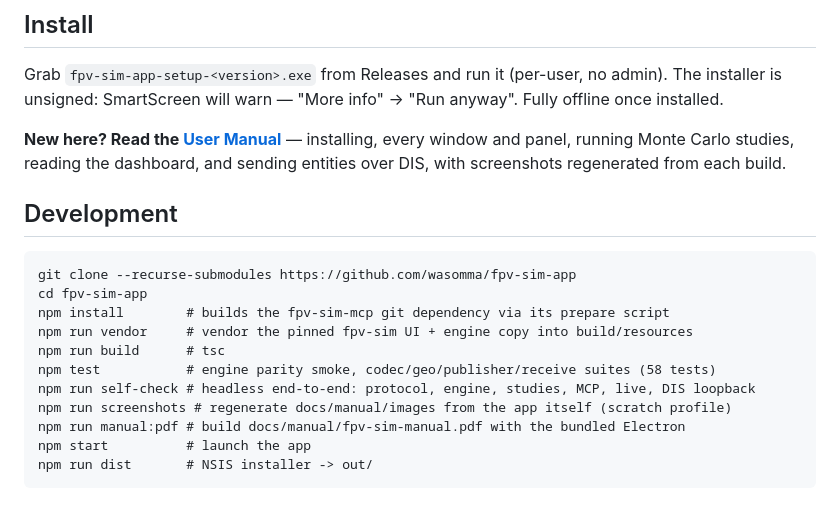
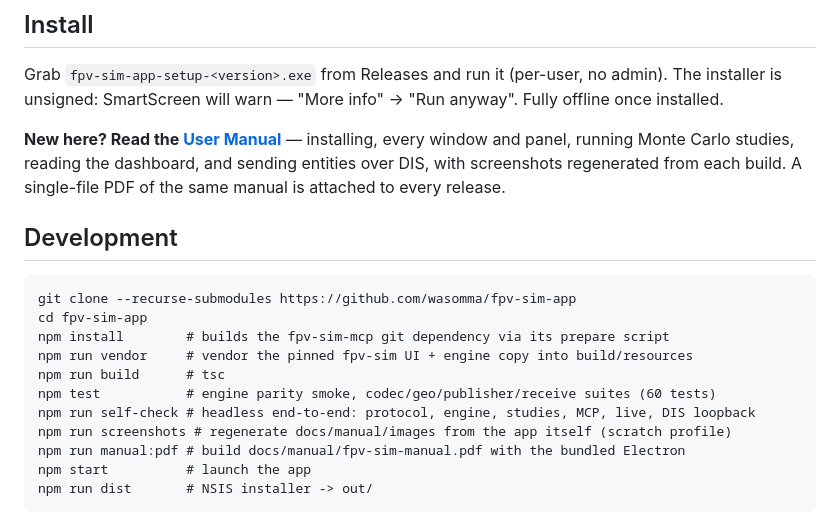
Before and after one commit to wasomma/fpv-sim-app, a Markdown page: README.md, the part around the change. Rendered like a GitHub page.

Commit message:
README: correct the test count and point at the released manual PDF
The suite grew to 60 tests; the development section still claimed 58.
Also note that the single-file manual PDF is attached to every release,
which is only true now that release.yml creates the Release and uploads
it. The manual itself is unaffected: the PDF is built from docs/manual
only, so the root README is not part of it.

Co-Authored-By: Claude Opus 5 <noreply@anthropic.com>

```diff
--- a/README.md
+++ b/README.md
@@ -50,6 +50,7 @@ Grab `fpv-sim-app-setup-<version>.exe` from Releases and run it
 **New here? Read the [User Manual](docs/manual/README.md)** — installing,
 every window and panel, running Monte Carlo studies, reading the dashboard,
 and sending entities over DIS, with screenshots regenerated from each build.
+A single-file PDF of the same manual is attached to every release.
 
 ## Development
 
@@ -59,7 +60,7 @@ cd fpv-sim-app
 npm install        # builds the fpv-sim-mcp git dependency via its prepare script
 npm run vendor     # vendor the pinned fpv-sim UI + engine copy into build/resources
 npm run build      # tsc
-npm test           # engine parity smoke, codec/geo/publisher/receive suites (58 tests)
+npm test           # engine parity smoke, codec/geo/publisher/receive suites (60 tests)
 npm run self-check # headless end-to-end: protocol, engine, studies, MCP, live, DIS loopback
 npm run screenshots # regenerate docs/manual/images from the app itself (scratch profile)
 npm run manual:pdf # build docs/manual/fpv-sim-manual.pdf with the bundled Electron
```
